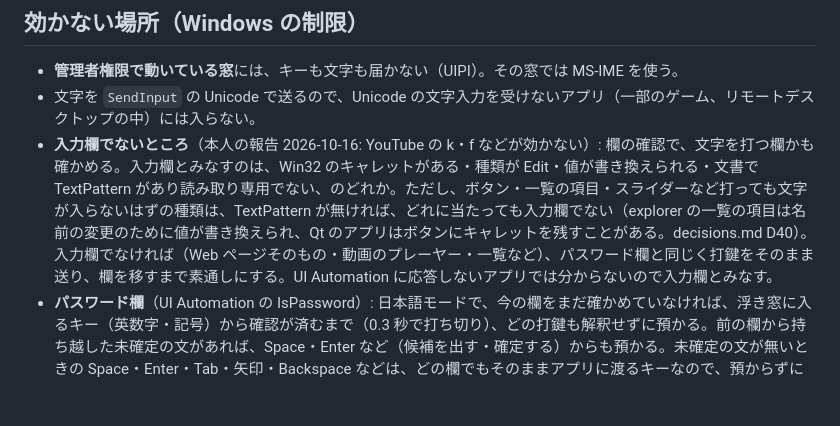
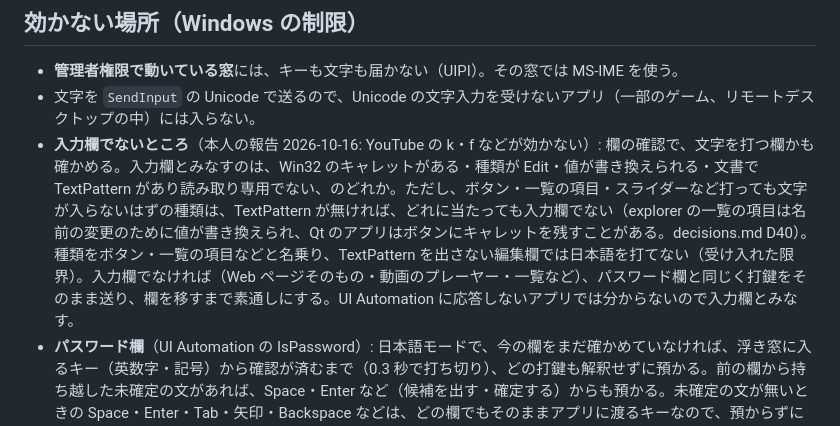
Before and after one commit to morikawa976321/romaji-slm, a Markdown page: docs/IME.md, the part around the change. Drawn GitHub-style; blank space fills up the shorter version.

```diff
--- a/docs/IME.md
+++ b/docs/IME.md
@@ -41,7 +41,7 @@
 
 - **管理者権限で動いている窓**には、キーも文字も届かない（UIPI）。その窓では MS-IME を使う。
 - 文字を `SendInput` の Unicode で送るので、Unicode の文字入力を受けないアプリ（一部のゲーム、リモートデスクトップの中）には入らない。
-- **入力欄でないところ**（本人の報告 2026-10-16: YouTube の k・f などが効かない）: 欄の確認で、文字を打つ欄かも確かめる。入力欄とみなすのは、Win32 のキャレットがある・種類が Edit・値が書き換えられる・文書で TextPattern があり読み取り専用でない、のどれか。ただし、ボタン・一覧の項目・スライダーなど打っても文字が入らないはずの種類は、TextPattern が無ければ、どれに当たっても入力欄でない（explorer の一覧の項目は名前の変更のために値が書き換えられ、Qt のアプリはボタンにキャレットを残すことがある。decisions.md D40）。入力欄でなければ（Web ページそのもの・動画のプレーヤー・一覧など）、パスワード欄と同じく打鍵をそのまま送り、欄を移すまで素通しにする。UI Automation に応答しないアプリでは分からないので入力欄とみなす。
+- **入力欄でないところ**（本人の報告 2026-10-16: YouTube の k・f などが効かない）: 欄の確認で、文字を打つ欄かも確かめる。入力欄とみなすのは、Win32 のキャレットがある・種類が Edit・値が書き換えられる・文書で TextPattern があり読み取り専用でない、のどれか。ただし、ボタン・一覧の項目・スライダーなど打っても文字が入らないはずの種類は、TextPattern が無ければ、どれに当たっても入力欄でない（explorer の一覧の項目は名前の変更のために値が書き換えられ、Qt のアプリはボタンにキャレットを残すことがある。decisions.md D40）。種類をボタン・一覧の項目などと名乗り、TextPattern を出さない編集欄では日本語を打てない（受け入れた限界）。入力欄でなければ（Web ページそのもの・動画のプレーヤー・一覧など）、パスワード欄と同じく打鍵をそのまま送り、欄を移すまで素通しにする。UI Automation に応答しないアプリでは分からないので入力欄とみなす。
 - **パスワード欄**（UI Automation の IsPassword）: 日本語モードで、今の欄をまだ確かめていなければ、浮き窓に入るキー（英数字・記号）から確認が済むまで（0.3 秒で打ち切り）、どの打鍵も解釈せずに預かる。前の欄から持ち越した未確定の文があれば、Space・Enter など（候補を出す・確定する）からも預かる。未確定の文が無いときの Space・Enter・Tab・矢印・Backspace などは、どの欄でもそのままアプリに渡るキーなので、預からずに通す（下の「送り直した打鍵」）。確かめた印は、窓・欄が替わる・モードが替わる・欄を移しうるキー（Tab・Enter・Esc・F キーと、Ctrl・Alt・Win つきのショートカットすべて）がアプリに届く、で消える（フォーカスの通知を出さないアプリでは文が終わるたびにも消える）。パスワード欄の素通しも、欄を移しうるキーで終わる。確認中に欄を移しうるキーを押したら、その後ろに打った文字は（移った先がパスワード欄かもしれないので）捨てる。欄を移しうるキーが確定待ちの列に積まれている間に打った文字は、そのキーを送ってから移った先を確かめるまで預かる（送ってから 0.1 秒待つか、フォーカスの通知が来たら確かめる）。文字キーを押したまま欄を移ったときのリピートも確かめてから扱う。パスワード欄なら預かった打鍵をそのままの順で送り、その欄の間は素通しにする。浮き窓には出さない。普通の欄なら打たれた順に処理し直す。確認中に欄を移ったら、預かった打鍵は捨てる。確かめた欄は覚えておき、2 文目からは待たない。UI Automation に応答しないアプリでは、パスワード欄と分からない。確認にかかる時間は、このデスクトップで初回 135 ms（UI Automation の初期化。起動時に 1 回済ませる）、以後 1〜4 ms（2026-10-16、Windows PowerShell から FocusedElement と IsPassword を 5 回）。
 - パスワード欄の見分けで受け入れた限界（Codex のレビュー 11 回の後。decisions.md D23）:
   - フォーカスの通知を出さないアプリで、クリックによって同じ窓の中の欄を移ったことは分からない。低レベルのマウスフックは入れない。
```
Also changed, not shown: docs/decisions.md (+2 -0 lines).
